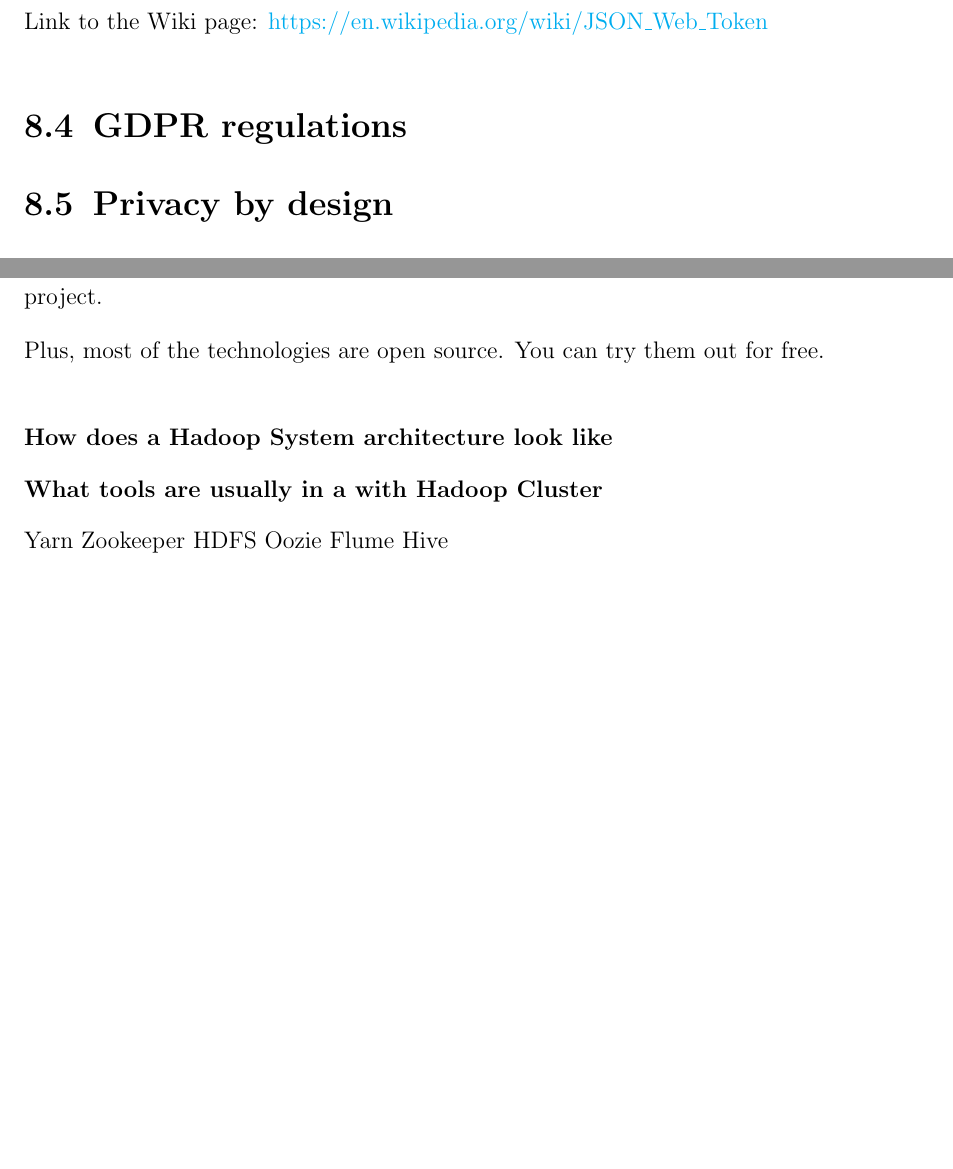
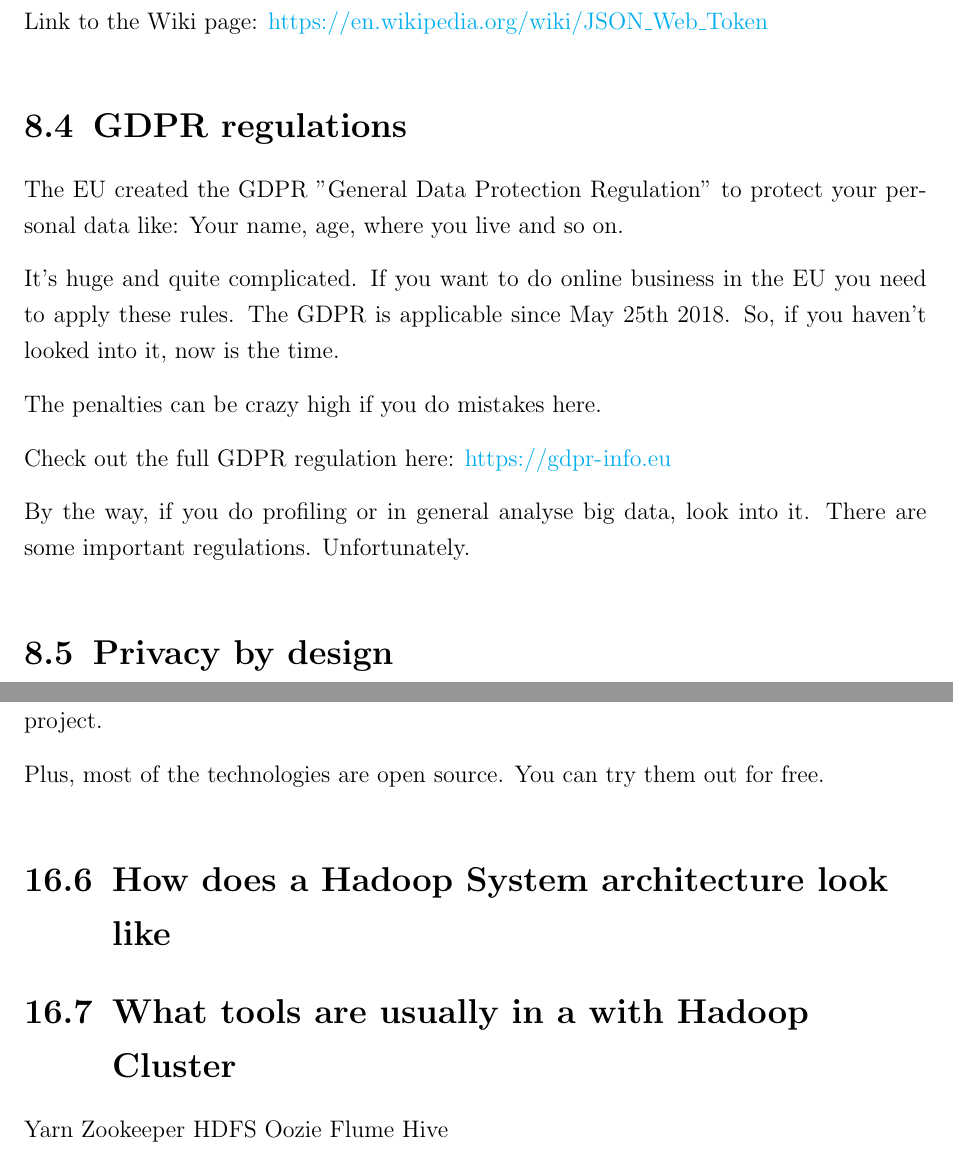
Before and after one commit to andkret/Cookbook, a LaTeX thesis (Data Engineering Cookbook.tex): two parts of pages 26 and 50 of 118, joined at a grey line, cut so that both start at the same text, the shorter picture padded with empty space. Compiled offline with pdfLaTeX.

Commit message:
Added GDPR infos and link

```diff
--- a/Data Engineering Cookbook.tex
+++ b/Data Engineering Cookbook.tex
@@ -76,7 +76,7 @@
 \title{The Data Engineering Cookbook}
 \subtitle{Mastering The Plumbing Of Data Science}
 \author{Andreas Kretz}
-\date{\today\\v2.2}
+\date{\today\\v3.0}
 
 \begin{document}
 \maketitle
@@ -459,6 +459,17 @@ Link to the Wiki page: \url{https://en.wikipedia.org/wiki/JSON_Web_Token}
 
 \section{GDPR regulations}
 
+The EU created the GDPR "General Data Protection Regulation" to protect your personal data like: Your name, age, where you live and so on.
+
+It's huge and quite complicated. If you want to do online business in the EU you need to apply these rules. The GDPR is applicable since May 25th 2018. So, if you haven't looked into it, now is the time.
+
+The penalties can be crazy high if you do mistakes here.
+
+Check out the full GDPR regulation here: \url{https://gdpr-info.eu}
+
+By the way, if you do profiling or in general analyse big data, look into it. There are some important regulations. Unfortunately.
+
+
 \section{Privacy by design}
 
 \chapter{Linux}
@@ -1022,8 +1033,8 @@ Many big data projects use Hadoop or can interface with it. That's why it is gen
 Not in depth, but to the point that you know how they work and how you can use them. Your main goal should be to be able to hit the ground running when you join a big data project.
 
 Plus, most of the technologies are open source. You can try them out for free.
-\subsubsection{How does a Hadoop System architecture look like}
-\subsubsection{What tools are usually in a with Hadoop Cluster}
+\section{How does a Hadoop System architecture look like}
+\section{What tools are usually in a with Hadoop Cluster}
 Yarn
 Zookeeper
 HDFS
```
Also changed, not shown: Data Engineering Cookbook.pdf.
